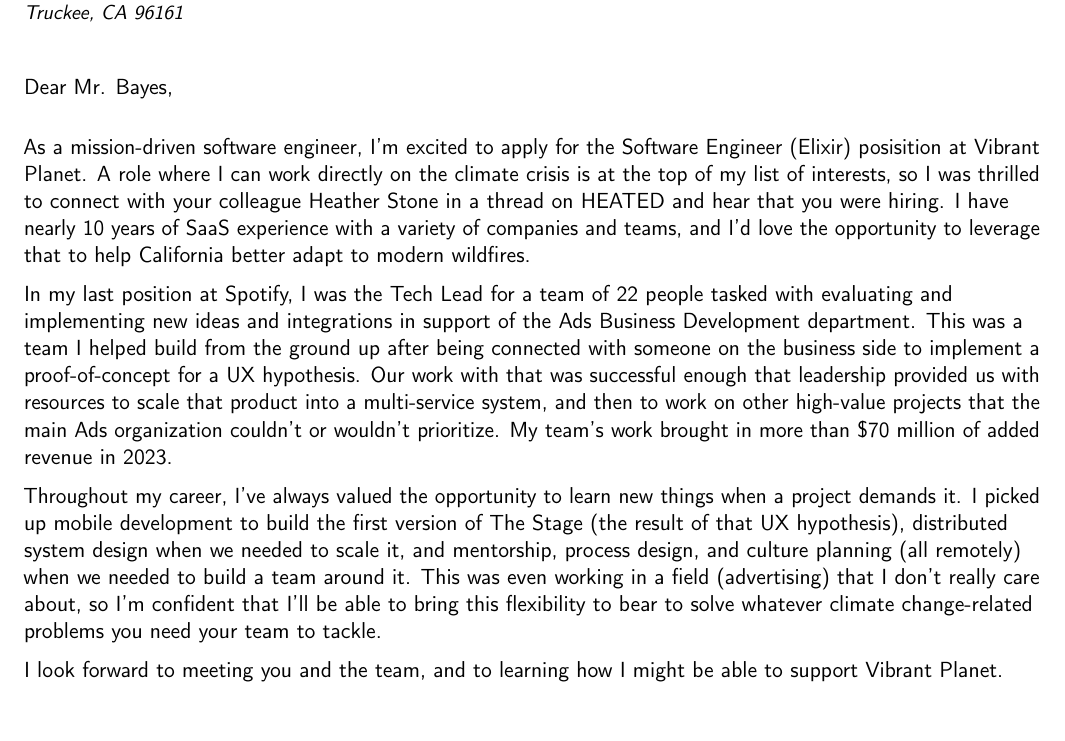
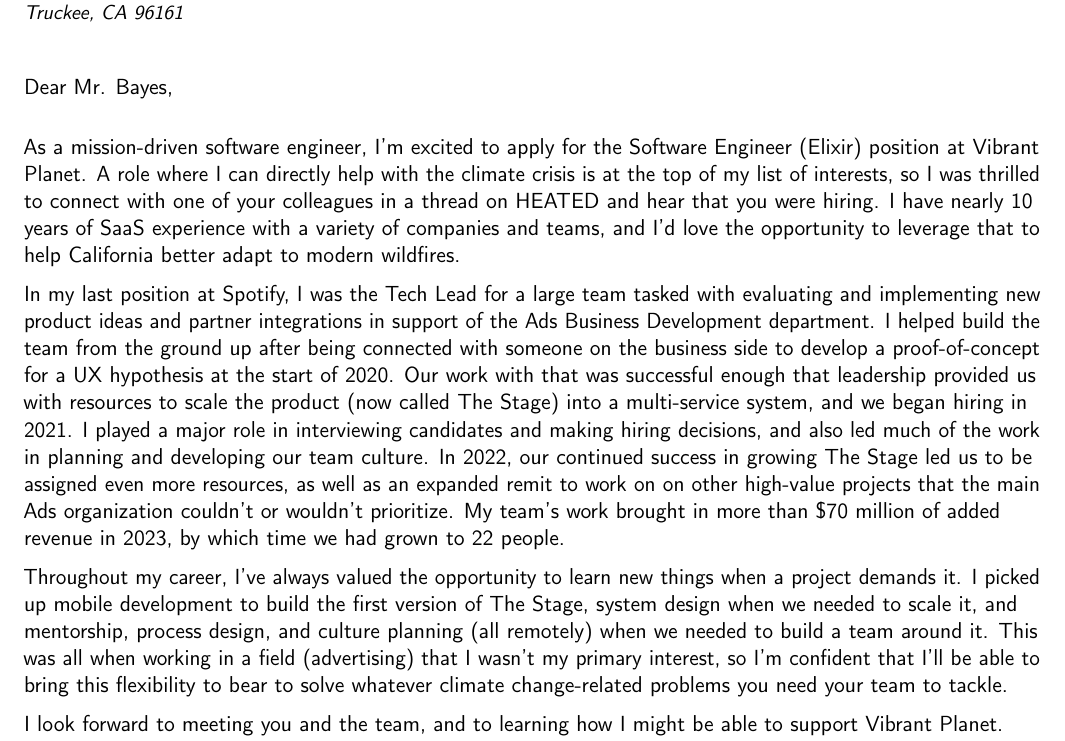
Before and after one commit to talon55/resume, a LaTeX CV (presentation/coverletter_only.tex, which reads coverletter.tex): part of the page, cut so that both start at the same text, the shorter picture padded with empty space. Compiled offline with pdfLaTeX.

Commit message:
Edits from review with Chris

```diff
--- a/coverletter.tex
+++ b/coverletter.tex
@@ -16,25 +16,27 @@
 %\enclosure[Attached]{curriculum vit\ae{}}          % use an optional argument to use a string other than "Enclosure", or redefine \enclname
 \makelettertitle
 
-As a mission-driven software engineer, I'm excited to apply for the Software Engineer (Elixir) posisition at Vibrant Planet.
-A role where I can work directly on the climate crisis is at the top of my list of interests,
-so I was thrilled to connect with your colleague Heather Stone in a thread on
-\href{https://heated.world/}{HEATED} and hear that you were hiring.
+As a mission-driven software engineer, I'm excited to apply for the Software Engineer (Elixir) position at Vibrant Planet.
+A role where I can directly help with the climate crisis is at the top of my list of interests,
+so I was thrilled to connect with one of your colleagues in a thread on \href{https://heated.world/}{HEATED} and hear that you were hiring.
 I have nearly 10 years of SaaS experience with a variety of companies and teams,
 and I'd love the opportunity to leverage that to help California better adapt to modern wildfires.
 
-In my last position at Spotify, I was the Tech Lead for a team of 22 people tasked with evaluating and implementing new ideas
-and integrations in support of the Ads Business Development department. This was a team I helped build from the ground up after being
-connected with someone on the business side to implement a proof-of-concept for a UX hypothesis.
-Our work with that was successful enough that leadership provided us with resources to scale that product into a multi-service system,
-and then to work on other high-value projects that the main Ads organization couldn't or wouldn't prioritize.
-My team's work brought in more than \$70 million of added revenue in 2023.
+In my last position at Spotify, I was the Tech Lead for a large team tasked with evaluating and implementing new product ideas
+and partner integrations in support of the Ads Business Development department.
+I helped build the team from the ground up after being connected with someone on the business side to develop a proof-of-concept
+for a UX hypothesis at the start of 2020. Our work with that was successful enough that leadership provided us with resources
+to scale the product (now called The Stage) into a multi-service system, and we began hiring in 2021.
+I played a major role in interviewing candidates and making hiring decisions,
+and also led much of the work in planning and developing our team culture.
+In 2022, our continued success in growing The Stage led us to be assigned even more resources,
+as well as an expanded remit to work on on other high-value projects that the main Ads organization couldn't or wouldn't prioritize.
+My team's work brought in more than \$70 million of added revenue in 2023, by which time we had grown to 22 people.
 
 Throughout my career, I've always valued the opportunity to learn new things when a project demands it.
-I picked up mobile development to build the first version of The Stage (the result of that UX hypothesis),
-distributed system design when we needed to scale it,
+I picked up mobile development to build the first version of The Stage, system design when we needed to scale it,
 and mentorship, process design, and culture planning (all remotely) when we needed to build a team around it.
-This was even working in a field (advertising) that I don't really care about,
+This was all when working in a field (advertising) that I wasn't my primary interest,
 so I'm confident that I'll be able to bring this flexibility to bear to solve whatever climate change-related problems
 you need your team to tackle.
 
```
